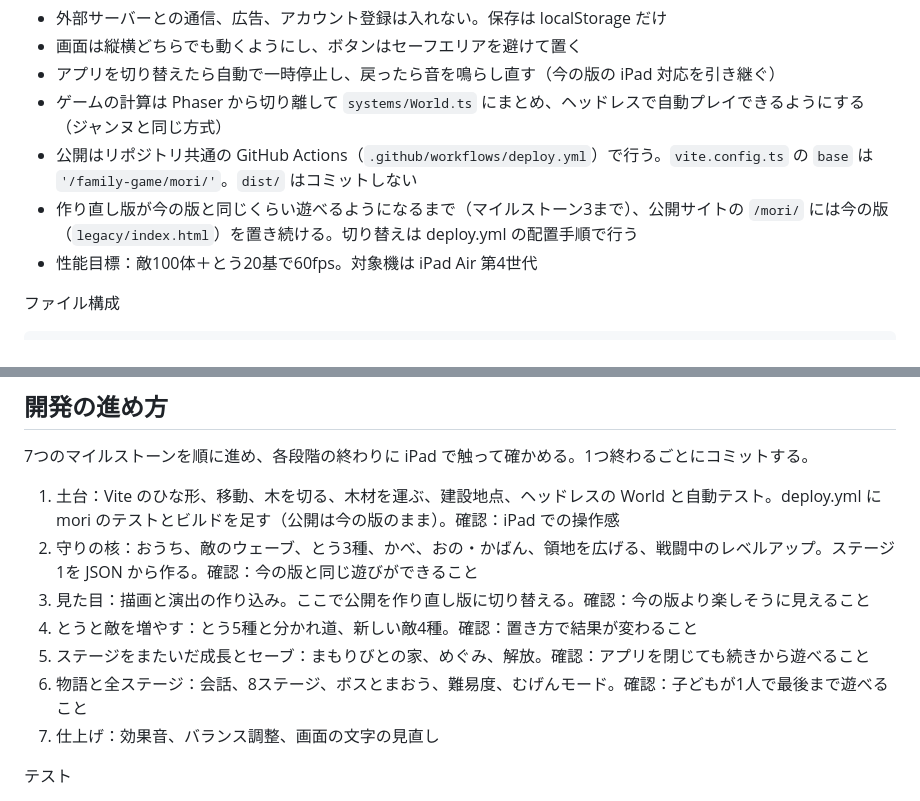
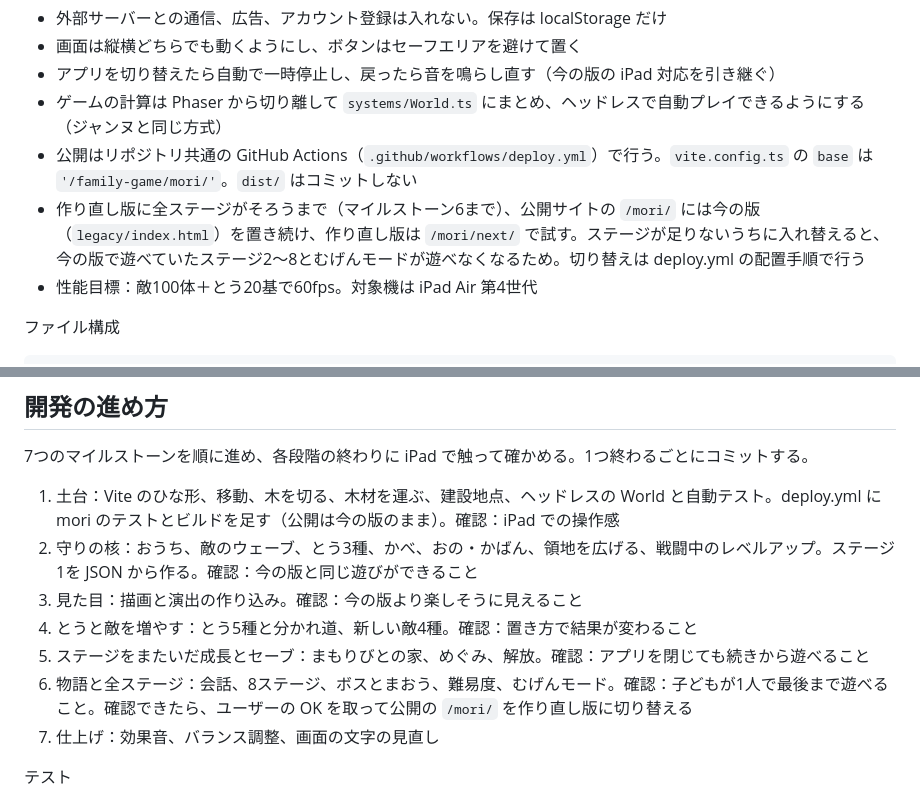
Before and after one commit to YKswb/family-game, a Markdown page: mori/CLAUDE.md, 2 parts joined by grey strips. Drawn GitHub-style.

```diff
--- a/mori/CLAUDE.md
+++ b/mori/CLAUDE.md
@@ -147,7 +147,7 @@ Oct 19, 2026 · 下書き
 - アプリを切り替えたら自動で一時停止し、戻ったら音を鳴らし直す（今の版の iPad 対応を引き継ぐ）
 - ゲームの計算は Phaser から切り離して `systems/World.ts` にまとめ、ヘッドレスで自動プレイできるようにする（ジャンヌと同じ方式）
 - 公開はリポジトリ共通の GitHub Actions（`.github/workflows/deploy.yml`）で行う。`vite.config.ts` の `base` は `'/family-game/mori/'`。`dist/` はコミットしない
-- 作り直し版が今の版と同じくらい遊べるようになるまで（マイルストーン3まで）、公開サイトの `/mori/` には今の版（`legacy/index.html`）を置き続ける。切り替えは deploy.yml の配置手順で行う
+- 作り直し版に全ステージがそろうまで（マイルストーン6まで）、公開サイトの `/mori/` には今の版（`legacy/index.html`）を置き続け、作り直し版は `/mori/next/` で試す。ステージが足りないうちに入れ替えると、今の版で遊べていたステージ2〜8とむげんモードが遊べなくなるため。切り替えは deploy.yml の配置手順で行う
 - 性能目標：敵100体＋とう20基で60fps。対象機は iPad Air 第4世代
 
 ファイル構成
@@ -193,10 +193,10 @@ mori/
 
 1. 土台：Vite のひな形、移動、木を切る、木材を運ぶ、建設地点、ヘッドレスの World と自動テスト。deploy.yml に mori のテストとビルドを足す（公開は今の版のまま）。確認：iPad での操作感
 2. 守りの核：おうち、敵のウェーブ、とう3種、かべ、おの・かばん、領地を広げる、戦闘中のレベルアップ。ステージ1を JSON から作る。確認：今の版と同じ遊びができること
-3. 見た目：描画と演出の作り込み。ここで公開を作り直し版に切り替える。確認：今の版より楽しそうに見えること
+3. 見た目：描画と演出の作り込み。確認：今の版より楽しそうに見えること
 4. とうと敵を増やす：とう5種と分かれ道、新しい敵4種。確認：置き方で結果が変わること
 5. ステージをまたいだ成長とセーブ：まもりびとの家、めぐみ、解放。確認：アプリを閉じても続きから遊べること
-6. 物語と全ステージ：会話、8ステージ、ボスとまおう、難易度、むげんモード。確認：子どもが1人で最後まで遊べること
+6. 物語と全ステージ：会話、8ステージ、ボスとまおう、難易度、むげんモード。確認：子どもが1人で最後まで遊べること。確認できたら、ユーザーの OK を取って公開の `/mori/` を作り直し版に切り替える
 7. 仕上げ：効果音、バランス調整、画面の文字の見直し
 
 テスト
```
Also changed, not shown: mori/docs/decisions.md (+1 -0 lines).
